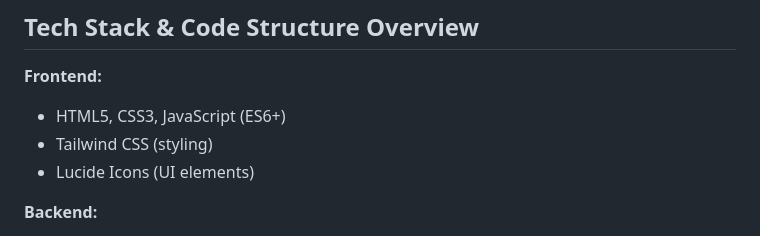
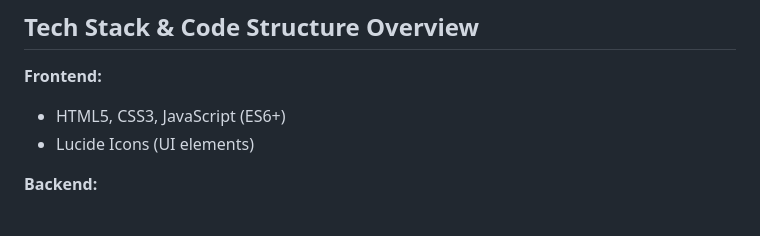
Before and after one commit to hchoud26/CreatorSync, a Markdown page: README.md, the part around the change. Drawn GitHub-style.

```diff
--- a/README.md
+++ b/README.md
@@ -103,7 +103,6 @@ We noticed that finding creative collaborators in the streaming space is incredi
 
 **Frontend:**
 - HTML5, CSS3, JavaScript (ES6+)
-- Tailwind CSS (styling)
 - Lucide Icons (UI elements)
 
 **Backend:**
```
